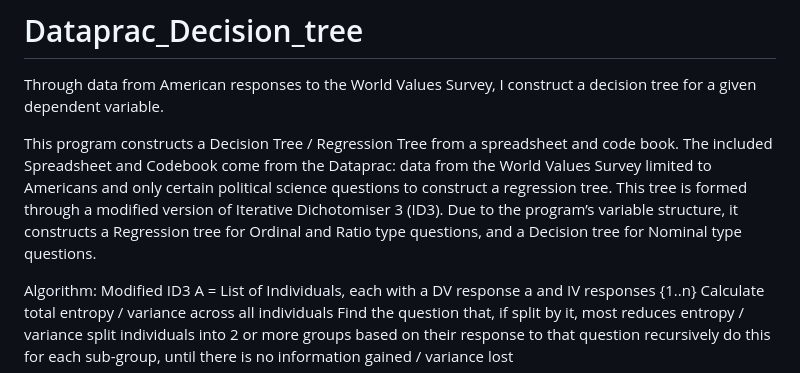
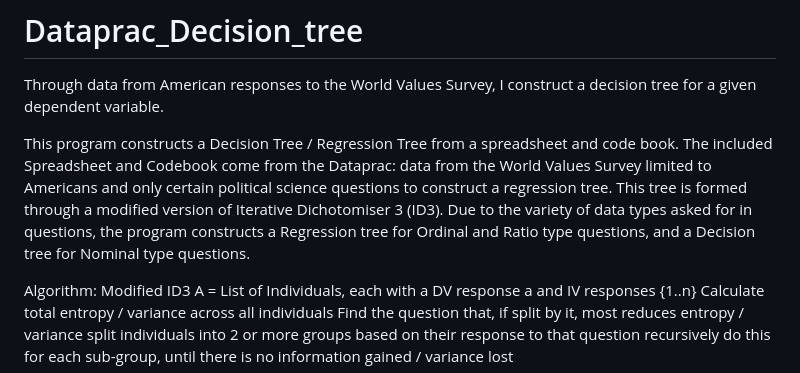
Before and after one commit to lwgover/Dataprac_Decision_tree, a Markdown page: README.md, the part around the change. Rendered like a GitHub page.

```diff
--- a/README.md
+++ b/README.md
@@ -2,7 +2,7 @@
 Through data from American responses to the World Values Survey, I construct a decision tree for a given dependent variable.
 
 This program constructs a Decision Tree / Regression Tree from a spreadsheet and code book. The included Spreadsheet and Codebook come from the Dataprac: data from the World Values Survey limited to Americans and only certain political science questions to construct a regression tree.
-This tree is formed through a modified version of Iterative Dichotomiser 3 (ID3). Due to the program’s variable structure, it constructs a Regression tree for Ordinal and Ratio type questions, and a Decision tree for Nominal type questions.
+This tree is formed through a modified version of Iterative Dichotomiser 3 (ID3). Due to the variety of data types asked for in questions, the program constructs a Regression tree for Ordinal and Ratio type questions, and a Decision tree for Nominal type questions.
 
 
 Algorithm: Modified ID3
```
